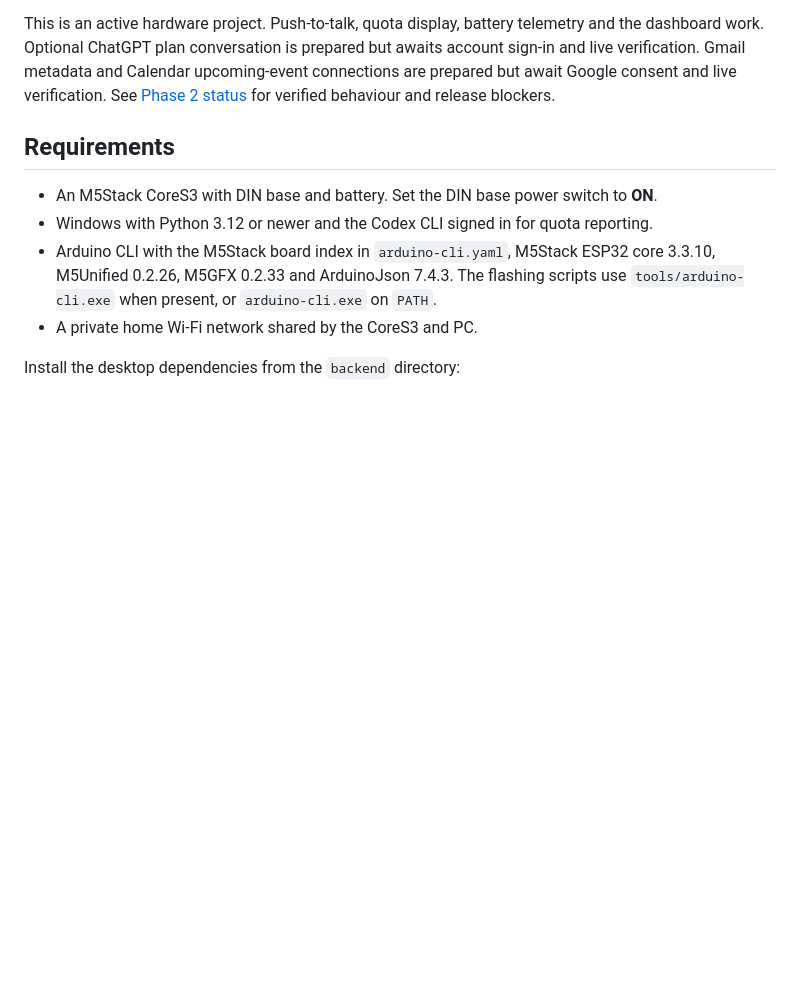
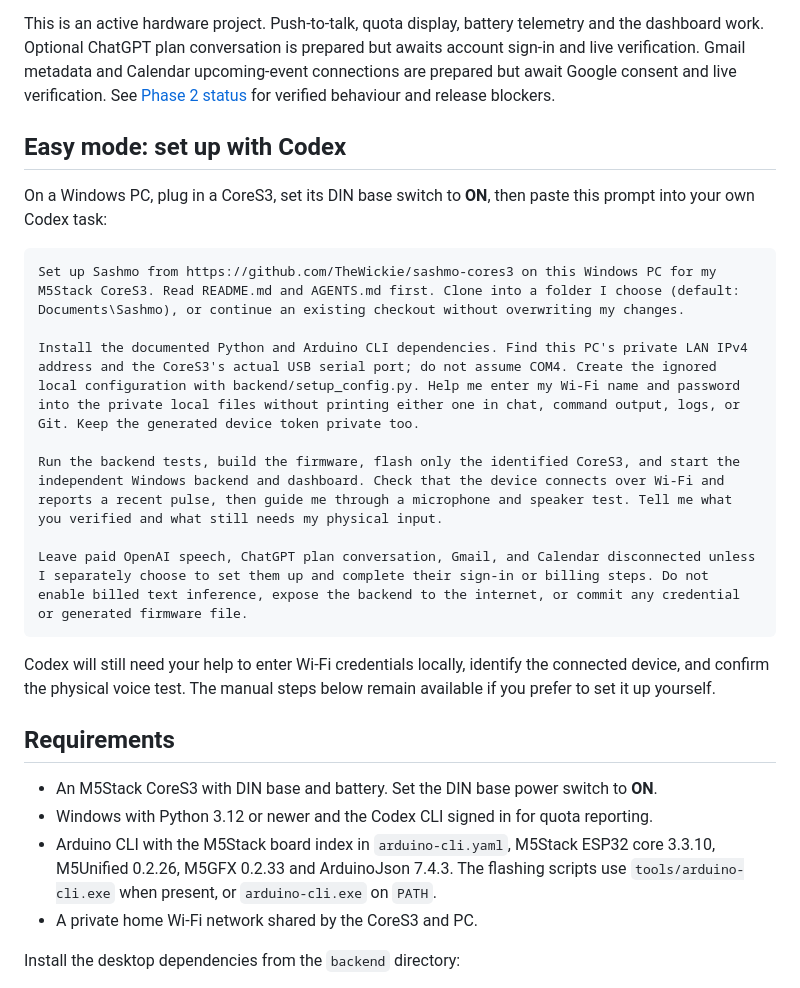
Before and after one commit to TheWickie/sashmo-cores3, a Markdown page: README.md, the part around the change. Drawn GitHub-style; blank space fills up the shorter version.

Commit message:
Add copyable Codex easy setup prompt

````diff
--- a/README.md
+++ b/README.md
@@ -3,6 +3,22 @@
 Sashmo is an open-source voice and status companion for the M5Stack CoreS3 and a Windows PC. The CoreS3 provides the touchscreen, microphone, speaker and battery-powered Wi-Fi connection. A local Windows service retrieves reported Codex usage and handles read-only voice questions; a desktop dashboard starts the service and shows device status.
 
 This is an active hardware project. Push-to-talk, quota display, battery telemetry and the dashboard work. Optional ChatGPT plan conversation is prepared but awaits account sign-in and live verification. Gmail metadata and Calendar upcoming-event connections are prepared but await Google consent and live verification. See [Phase 2 status](docs/PHASE2.md) for verified behaviour and release blockers.
+
+## Easy mode: set up with Codex
+
+On a Windows PC, plug in a CoreS3, set its DIN base switch to **ON**, then paste this prompt into your own Codex task:
+
+```text
+Set up Sashmo from https://github.com/TheWickie/sashmo-cores3 on this Windows PC for my M5Stack CoreS3. Read README.md and AGENTS.md first. Clone into a folder I choose (default: Documents\Sashmo), or continue an existing checkout without overwriting my changes.
+
+Install the documented Python and Arduino CLI dependencies. Find this PC's private LAN IPv4 address and the CoreS3's actual USB serial port; do not assume COM4. Create the ignored local configuration with backend/setup_config.py. Help me enter my Wi-Fi name and password into the private local files without printing either one in chat, command output, logs, or Git. Keep the generated device token private too.
+
+Run the backend tests, build the firmware, flash only the identified CoreS3, and start the independent Windows backend and dashboard. Check that the device connects over Wi-Fi and reports a recent pulse, then guide me through a microphone and speaker test. Tell me what you verified and what still needs my physical input.
+
+Leave paid OpenAI speech, ChatGPT plan conversation, Gmail, and Calendar disconnected unless I separately choose to set them up and complete their sign-in or billing steps. Do not enable billed text inference, expose the backend to the internet, or commit any credential or generated firmware file.
+```
+
+Codex will still need your help to enter Wi-Fi credentials locally, identify the connected device, and confirm the physical voice test. The manual steps below remain available if you prefer to set it up yourself.
 
 ## Requirements
 
````
